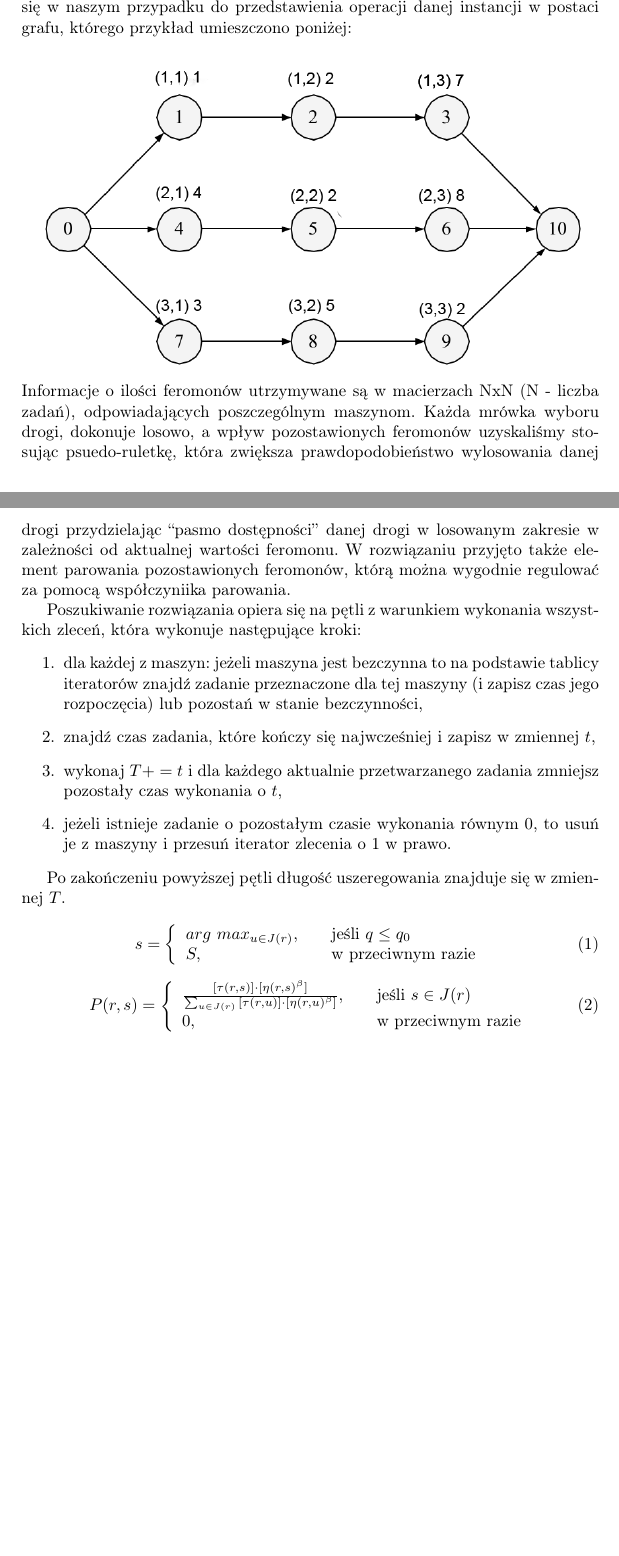
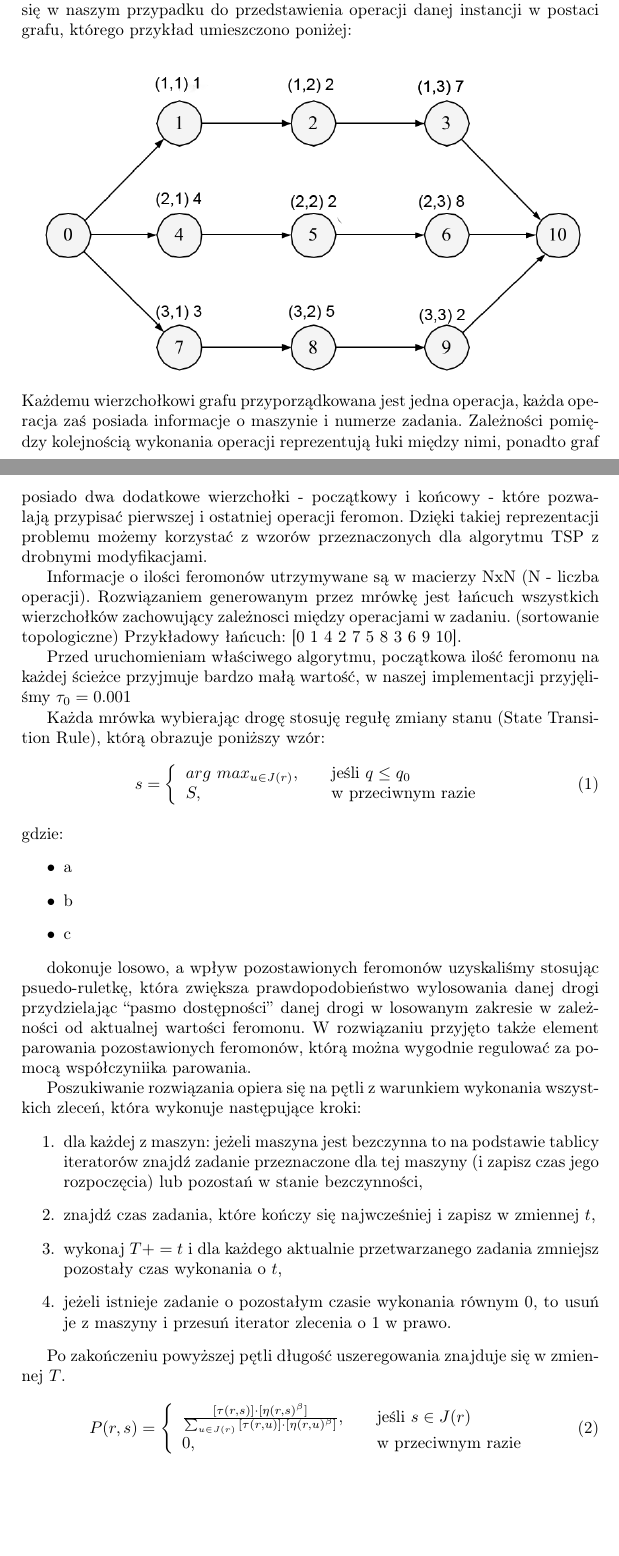
Before and after one commit to maciejjo/scheduling-pack, a LaTeX document (report/aco_report.tex): two parts of pages 2 and 3 of 3, joined at a grey line, cut so that both start at the same text, the shorter picture padded with empty space. Compiled offline with pdfLaTeX.

Commit message:
report update

```diff
--- a/report/aco_report.tex
+++ b/report/aco_report.tex
@@ -73,8 +73,34 @@ przykład umieszczono poniżej:\\
 \begin{center}
     \includegraphics [scale=0.4]{./figures/pic01.png}\\
 \end{center}
-Informacje o ilości feromonów utrzymywane są w macierzach NxN (N - liczba
-zadań), odpowiadających poszczególnym maszynom. Każda mrówka wyboru drogi,
+Każdemu wierzchołkowi grafu przyporządkowana jest jedna operacja, każda operacja zaś posiada informacje o maszynie i numerze zadania.
+Zależności pomiędzy kolejnością wykonania operacji reprezentują łuki między nimi, ponadto graf posiado dwa dodatkowe wierzchołki - początkowy i końcowy - które pozwalają przypisać pierwszej i ostatniej operacji feromon. Dzięki takiej reprezentacji problemu możemy korzystać z wzorów przeznaczonych dla algorytmu TSP z drobnymi modyfikacjami.
+
+Informacje o ilości feromonów utrzymywane są w macierzy NxN (N - liczba
+operacji).
+Rozwiązaniem generowanym przez mrówkę jest łańcuch wszystkich wierzchołków zachowujący zależnosci między operacjami w zadaniu.
+(sortowanie topologiczne) Przykładowy łańcuch: [0 1 4 2 7 5 8 3 6 9 10].
+
+Przed uruchomieniam właściwego algorytmu, początkowa ilość feromonu na każdej ścieżce przyjmuje bardzo małą wartość, w naszej implementacji przyjęliśmy $ \tau_0 = 0.001 $
+
+Każda mrówka wybierając drogę stosuję regułę zmiany stanu (State Transition Rule), którą obrazuje poniższy wzór:\\
+%wzory do wklejenia
+\begin{equation}
+ s = \left\{
+  \begin{array}{l l}
+    arg\ max_{u \in J(r)}, & \quad \text{jeśli $q\leq q_0$}\\
+    S, & \quad \text{w przeciwnym razie}
+  \end{array} \right.
+\end{equation} \\
+gdzie:
+\begin{itemize}
+  \item a
+  \item b
+  \item c
+\end{itemize}
+
+
+
 dokonuje losowo, a wpływ pozostawionych feromonów uzyskaliśmy stosując
 psuedo-ruletkę, która zwiększa prawdopodobieństwo wylosowania danej drogi
 przydzielając “pasmo dostępności” danej drogi w losowanym zakresie w zależności
@@ -100,14 +126,7 @@ Po zakończeniu powyższej pętli długość uszeregowania znajduje się w zmien
 $T$.
 
 
-%wzory do wklejenia
-\begin{equation}
- s = \left\{
-  \begin{array}{l l}
-    arg\ max_{u \in J(r)}, & \quad \text{jeśli $q\leq q_0$}\\
-    S, & \quad \text{w przeciwnym razie}
-  \end{array} \right.
-\end{equation}
+
 
 \begin{equation}
  P(r,s) = \left\{
```
Also changed, not shown: report/aco_report.tex (1 more changed lines).
